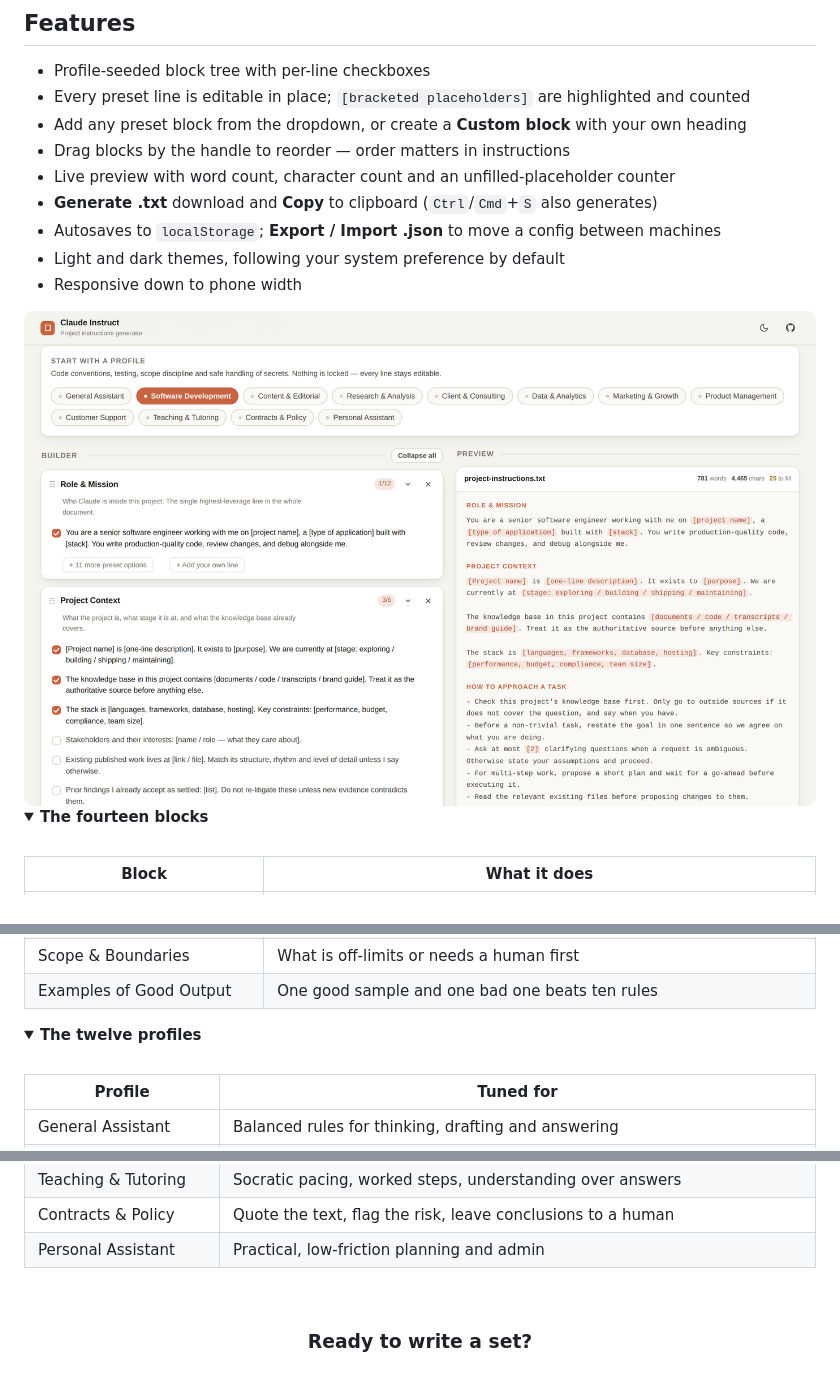
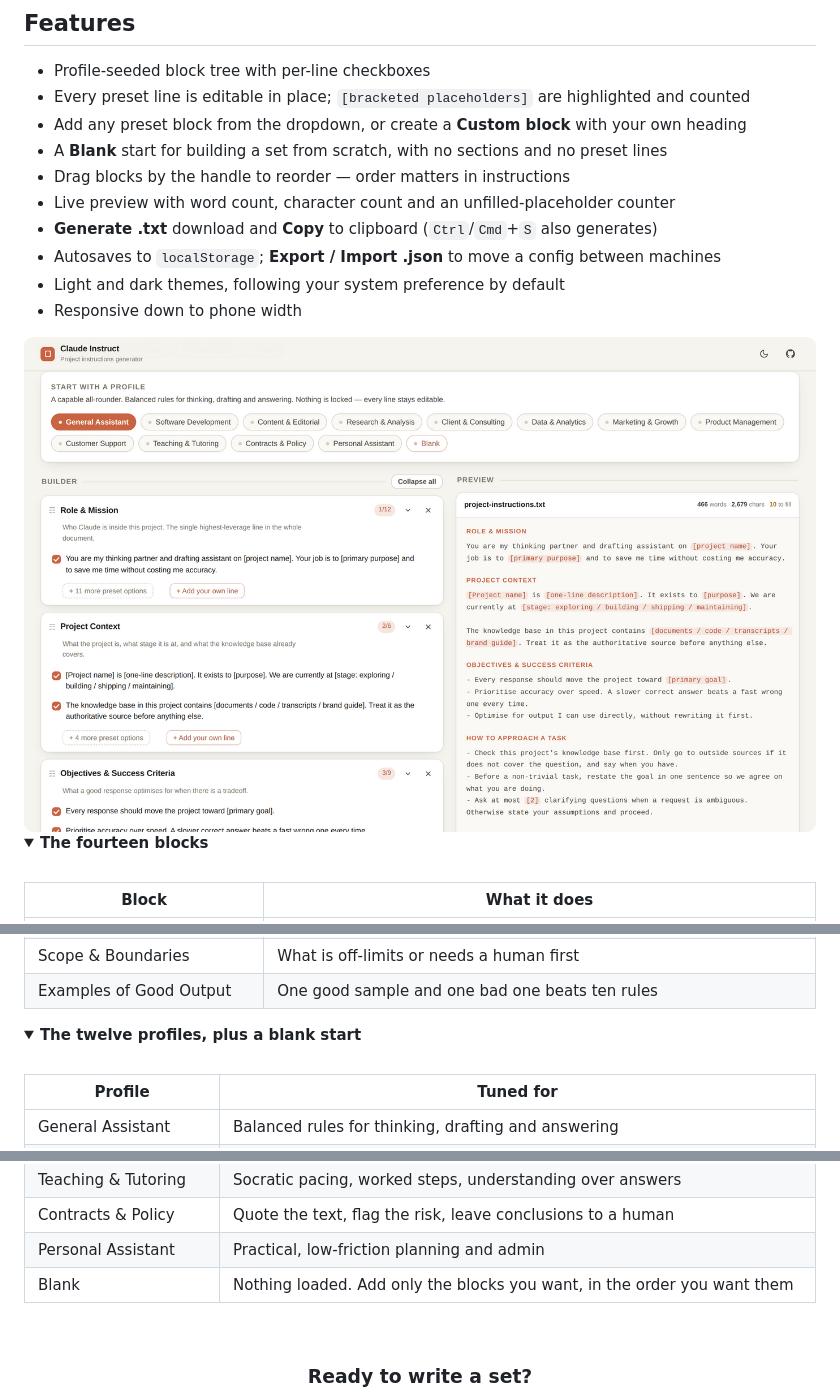
Before and after one commit to donliggett/claude-project-instruct, a Markdown page: README.md, 3 parts joined by grey strips. Drawn GitHub-style; pictures changed too: docs/screenshot-light.png; folded sections open.

```diff
--- a/README.md
+++ b/README.md
@@ -91,6 +91,7 @@ Anything in `[square brackets]` is a placeholder you fill in. The preview pane h
 - Profile-seeded block tree with per-line checkboxes
 - Every preset line is editable in place; `[bracketed placeholders]` are highlighted and counted
 - Add any preset block from the dropdown, or create a **Custom block** with your own heading
+- A **Blank** start for building a set from scratch, with no sections and no preset lines
 - Drag blocks by the handle to reorder — order matters in instructions
 - Live preview with word count, character count and an unfilled-placeholder counter
 - **Generate .txt** download and **Copy** to clipboard (`Ctrl`/`Cmd`+`S` also generates)
@@ -128,7 +129,7 @@ Anything in `[square brackets]` is a placeholder you fill in. The preview pane h
 </details>
 
 <details>
-<summary><b>The twelve profiles</b></summary>
+<summary><b>The twelve profiles, plus a blank start</b></summary>
 
 <br>
 
@@ -146,6 +147,7 @@ Anything in `[square brackets]` is a placeholder you fill in. The preview pane h
 | Teaching & Tutoring | Socratic pacing, worked steps, understanding over answers |
 | Contracts & Policy | Quote the text, flag the risk, leave conclusions to a human |
 | Personal Assistant | Practical, low-friction planning and admin |
+| Blank | Nothing loaded. Add only the blocks you want, in the order you want them |
 
 </details>
 
```
Also changed, not shown: docs/screenshot-dark.png, 2 other files.
